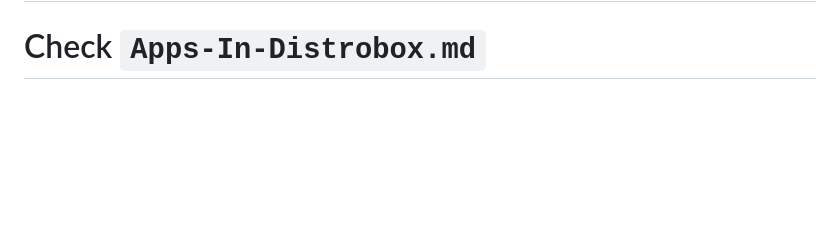
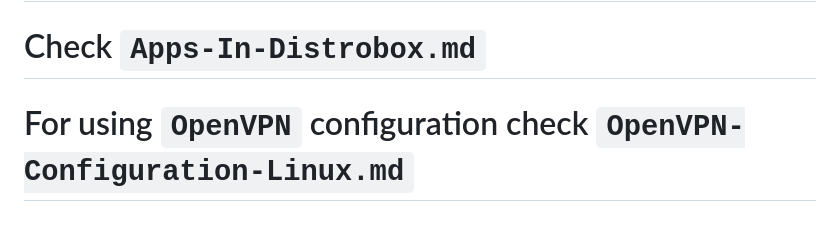
Before and after one commit to AleksandarBayrev/general-linux-fixes, a Markdown page: Debian-Stable-HowTO.md, the part around the change. GitHub-like rendering; blank space fills up the shorter version.

Commit message:
Update Linux VPN

```diff
--- a/Debian-Stable-HowTO.md
+++ b/Debian-Stable-HowTO.md
@@ -101,3 +101,4 @@ Signed-By: /usr/share/keyrings/debian-archive-keyring.gpg
 # Check `flatpaks-to-install.txt` if you need something as flatpak
 # Check `Mediatek-WiFi-Debian.md` for instructions on how to setup firmware (if you have problems)
 # Check `Apps-In-Distrobox.md`
+# For using `OpenVPN` configuration check `OpenVPN-Configuration-Linux.md`
```
Also changed, not shown: Debian-Testing-HowTO.md (+1 -0 lines), OpenVPN-Configuration-Linux.md (added, +1 -0 lines).
